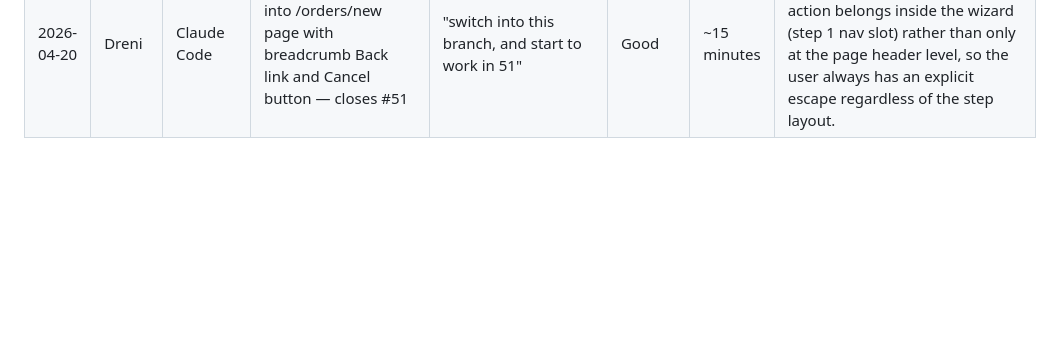
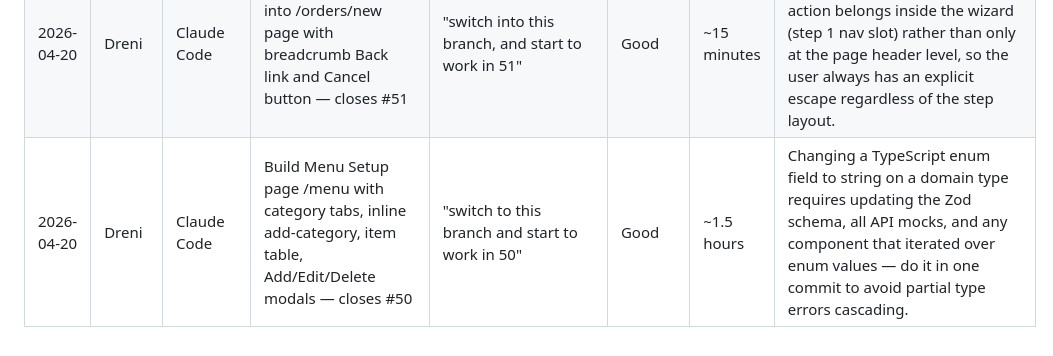
Before and after one commit to drenzz1/dineOS, a Markdown page: docs/AI-Development-Log.md, the part around the change. GitHub-like rendering; blank space fills up the shorter version.

Commit message:
docs: log #50 task in AI Development Log
Co-Authored-By: Claude Sonnet 4.6 <noreply@anthropic.com>

```diff
--- a/docs/AI-Development-Log.md
+++ b/docs/AI-Development-Log.md
@@ -27,3 +27,4 @@ The goal is to document how AI assisted the development process, evaluate the qu
 | 2026-04-20 | Dreni | Claude Code | Add dev-login page to bypass auth middleware for end-to-end testing | "option B — add a dev login button to the login page" | Good | ~5 minutes | Reading the `from` query param on the login page and redirecting back after cookie set makes the dev bypass seamless across any protected route. |
 | 2026-04-20 | Dreni | Claude Code | Implement MenuItemForm, StaffMemberForm, ShiftNoteForm with RHF + Zod inside shared Modal for issue #37 — drag-and-drop image upload, masked PIN input, shift note priority selector | "ok now lets start to work in 37" | Good | ~2 hours | Zod v4 renamed error option keys from invalid_type_error/required_error to a single error field — always check the installed Zod major version before using Zod v3 error option syntax. |
 | 2026-04-20 | Dreni | Claude Code | Wire OrderWizard into /orders/new page with breadcrumb Back link and Cancel button — closes #51 | "switch into this branch, and start to work in 51" | Good | ~15 minutes | When a wizard sits inside a dedicated page, the Cancel action belongs inside the wizard (step 1 nav slot) rather than only at the page header level, so the user always has an explicit escape regardless of the step layout. |
+| 2026-04-20 | Dreni | Claude Code | Build Menu Setup page /menu with category tabs, inline add-category, item table, Add/Edit/Delete modals — closes #50 | "switch to this branch and start to work in 50" | Good | ~1.5 hours | Changing a TypeScript enum field to string on a domain type requires updating the Zod schema, all API mocks, and any component that iterated over enum values — do it in one commit to avoid partial type errors cascading. |
```
